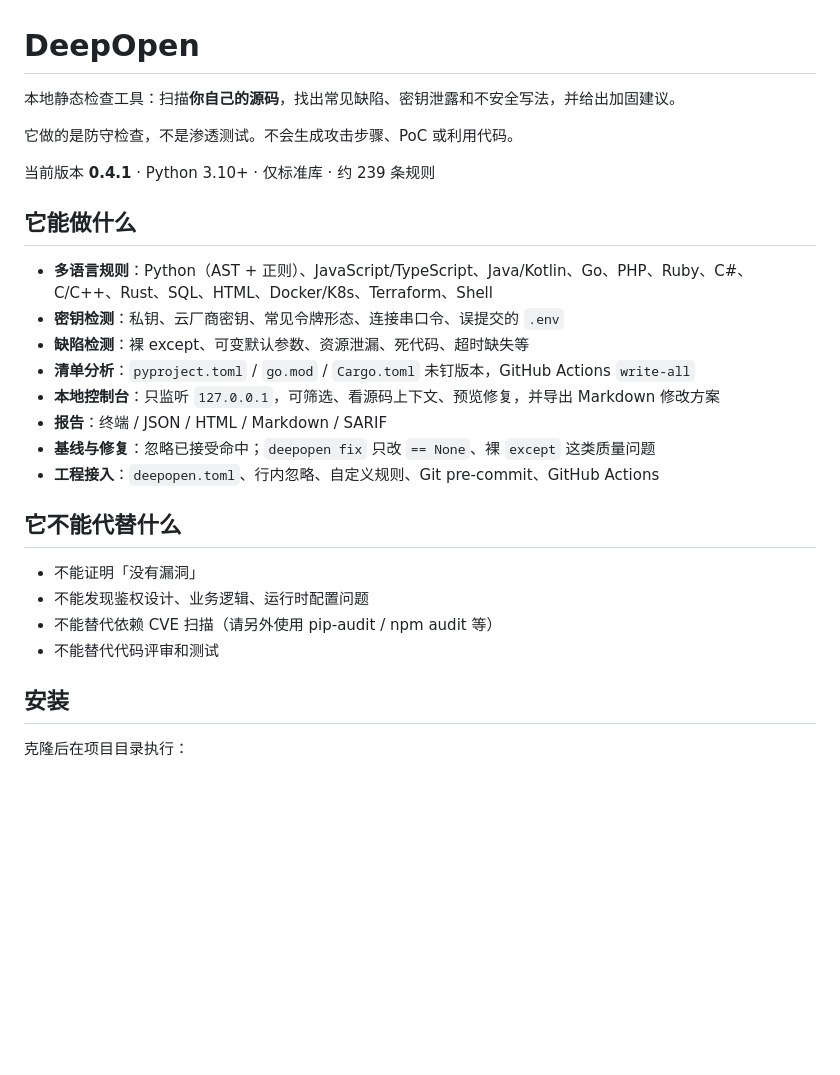
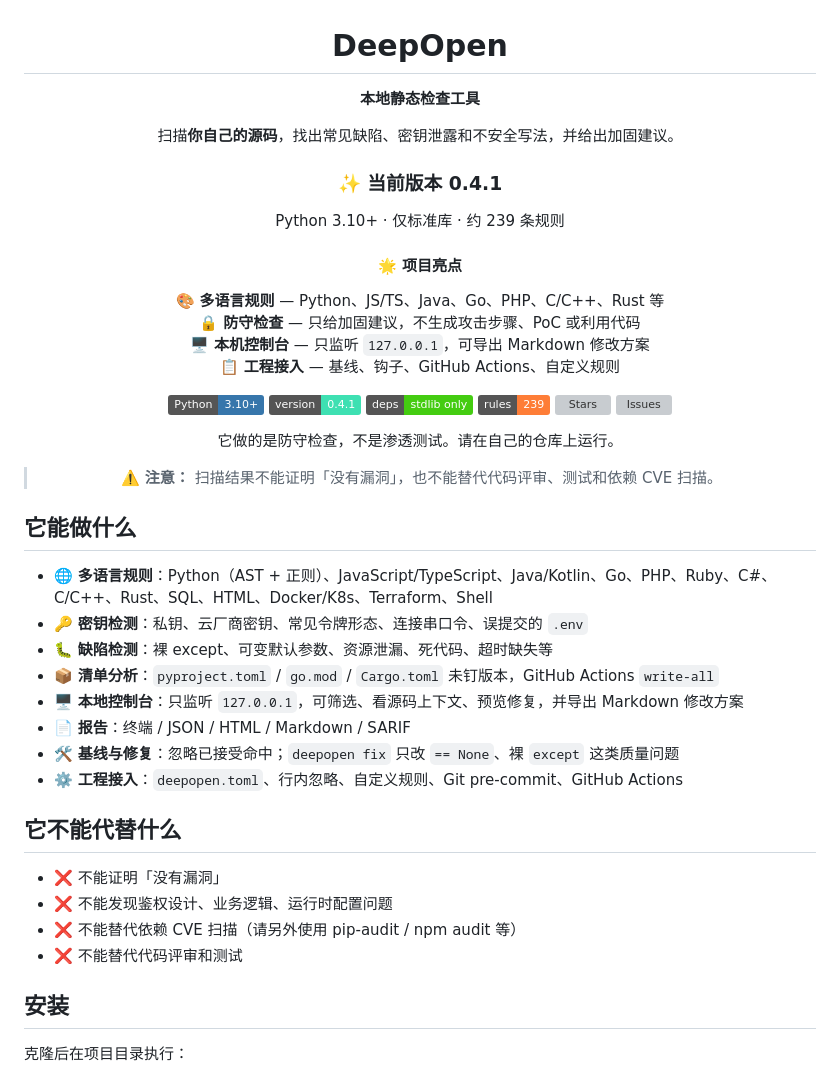
Before and after one commit to Ms-liyc/deepopen, a Markdown page: README.md, the part around one of its changes. Rendered like a GitHub page; badges without logos; blank space fills up the shorter version; grey boxes are pictures that could not be loaded.

Commit message:
Restyle the README header to a centered GitHub landing layout.
Co-authored-by: Cursor <cursoragent@cursor.com>

```diff
--- a/README.md
+++ b/README.md
@@ -1,28 +3,50 @@
 # DeepOpen
 
-本地静态检查工具：扫描**你自己的源码**，找出常见缺陷、密钥泄露和不安全写法，并给出加固建议。
+**本地静态检查工具**
 
-它做的是防守检查，不是渗透测试。不会生成攻击步骤、PoC 或利用代码。
+扫描**你自己的源码**，找出常见缺陷、密钥泄露和不安全写法，并给出加固建议。
 
-当前版本 **0.4.1** · Python 3.10+ · 仅标准库 · 约 239 条规则
+### ✨ 当前版本 0.4.1
+
+Python 3.10+ · 仅标准库 · 约 239 条规则
+
+#### 🌟 项目亮点
+
+🎨 **多语言规则** — Python、JS/TS、Java、Go、PHP、C/C++、Rust 等
+🔒 **防守检查** — 只给加固建议，不生成攻击步骤、PoC 或利用代码
+🖥️ **本机控制台** — 只监听 `127.0.0.1`，可导出 Markdown 修改方案
+📋 **工程接入** — 基线、钩子、GitHub Actions、自定义规则
+
+[![Python](https://img.shields.io/badge/Python-3.10%2B-3776AB?logo=python&logoColor=white)](https://www.python.org/)
+[![Version](https://img.shields.io/badge/version-0.4.1-3ee0b2)](https://github.com/Ms-liyc/deepopen)
+[![Stdlib](https://img.shields.io/badge/deps-stdlib%20only-success)](https://github.com/Ms-liyc/deepopen)
+[![Rules](https://img.shields.io/badge/rules-239-orange)](https://github.com/Ms-liyc/deepopen)
+[![Stars](https://img.shields.io/github/stars/Ms-liyc/deepopen?style=flat)](https://github.com/Ms-liyc/deepopen/stargazers)
+[![Issues](https://img.shields.io/github/issues/Ms-liyc/deepopen)](https://github.com/Ms-liyc/deepopen/issues)
+
+它做的是防守检查，不是渗透测试。请在自己的仓库上运行。
+
+> ⚠️ **注意：** 扫描结果不能证明「没有漏洞」，也不能替代代码评审、测试和依赖 CVE 扫描。
+
+</div>
 
 ## 它能做什么
 
-- **多语言规则**：Python（AST + 正则）、JavaScript/TypeScript、Java/Kotlin、Go、PHP、Ruby、C#、C/C++、Rust、SQL、HTML、Docker/K8s、Terraform、Shell
-- **密钥检测**：私钥、云厂商密钥、常见令牌形态、连接串口令、误提交的 `.env`
-- **缺陷检测**：裸 except、可变默认参数、资源泄漏、死代码、超时缺失等
-- **清单分析**：`pyproject.toml` / `go.mod` / `Cargo.toml` 未钉版本，GitHub Actions `write-all`
-- **本地控制台**：只监听 `127.0.0.1`，可筛选、看源码上下文、预览修复，并导出 Markdown 修改方案
-- **报告**：终端 / JSON / HTML / Markdown / SARIF
-- **基线与修复**：忽略已接受命中；`deepopen fix` 只改 `== None`、裸 `except` 这类质量问题
-- **工程接入**：`deepopen.toml`、行内忽略、自定义规则、Git pre-commit、GitHub Actions
+- 🌐 **多语言规则**：Python（AST + 正则）、JavaScript/TypeScript、Java/Kotlin、Go、PHP、Ruby、C#、C/C++、Rust、SQL、HTML、Docker/K8s、Terraform、Shell
+- 🔑 **密钥检测**：私钥、云厂商密钥、常见令牌形态、连接串口令、误提交的 `.env`
+- 🐛 **缺陷检测**：裸 except、可变默认参数、资源泄漏、死代码、超时缺失等
+- 📦 **清单分析**：`pyproject.toml` / `go.mod` / `Cargo.toml` 未钉版本，GitHub Actions `write-all`
+- 🖥️ **本地控制台**：只监听 `127.0.0.1`，可筛选、看源码上下文、预览修复，并导出 Markdown 修改方案
+- 📄 **报告**：终端 / JSON / HTML / Markdown / SARIF
+- 🛠️ **基线与修复**：忽略已接受命中；`deepopen fix` 只改 `== None`、裸 `except` 这类质量问题
+- ⚙️ **工程接入**：`deepopen.toml`、行内忽略、自定义规则、Git pre-commit、GitHub Actions
 
 ## 它不能代替什么
 
-- 不能证明「没有漏洞」
-- 不能发现鉴权设计、业务逻辑、运行时配置问题
-- 不能替代依赖 CVE 扫描（请另外使用 pip-audit / npm audit 等）
-- 不能替代代码评审和测试
+- ❌ 不能证明「没有漏洞」
+- ❌ 不能发现鉴权设计、业务逻辑、运行时配置问题
+- ❌ 不能替代依赖 CVE 扫描（请另外使用 pip-audit / npm audit 等）
+- ❌ 不能替代代码评审和测试
 
 ## 安装
 
```
Also changed, not shown: other parts of README.md (+2 -0 lines).
